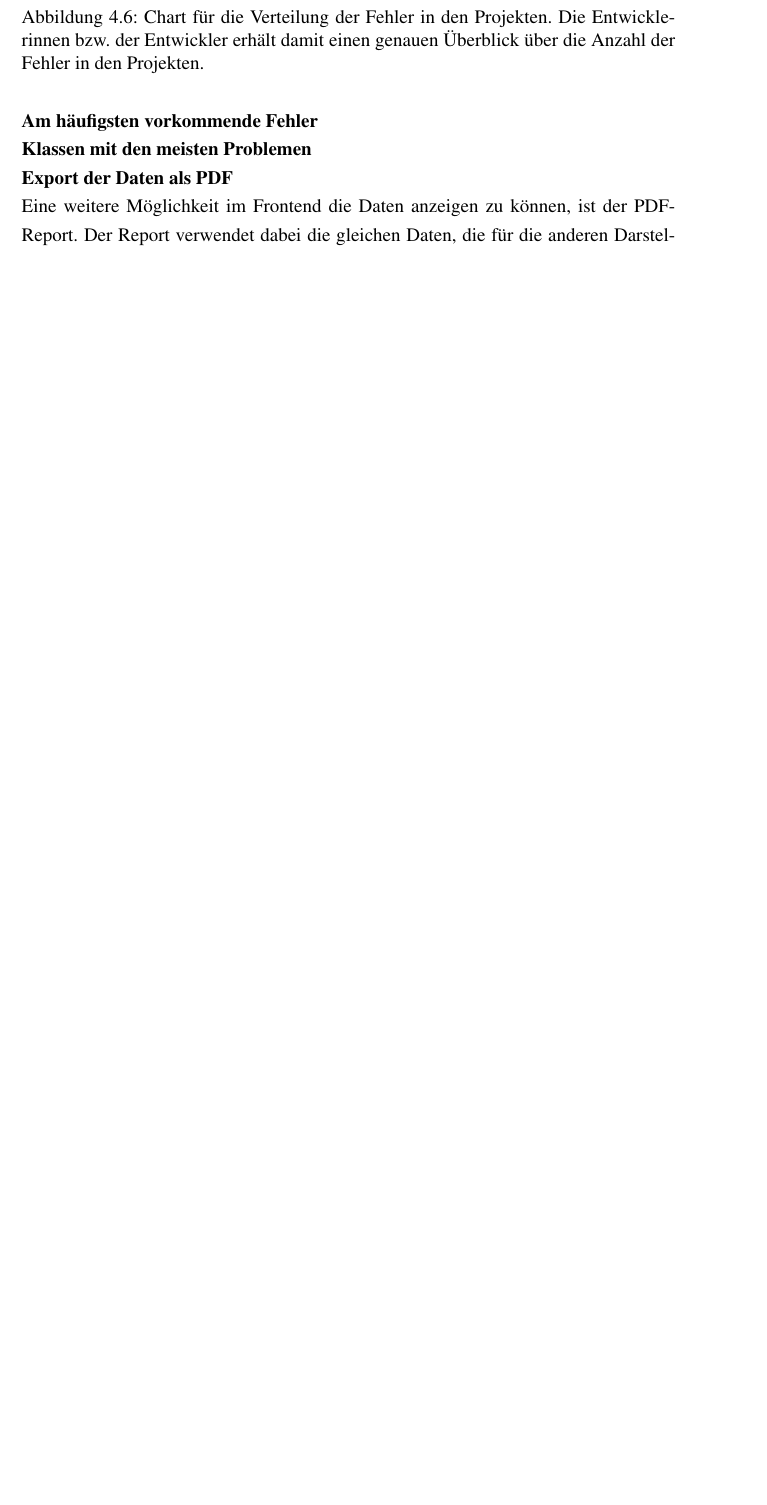
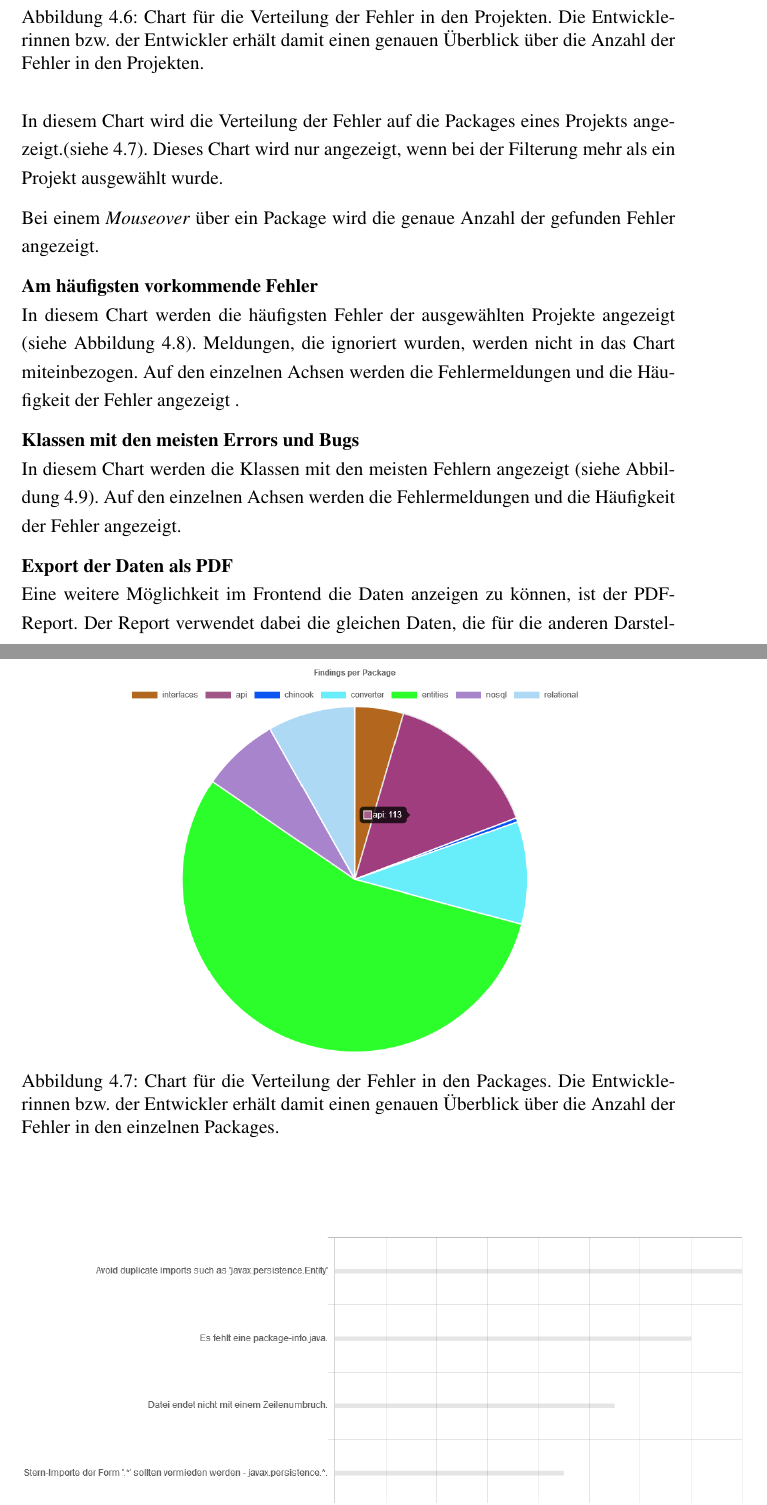
Before and after one commit to wechtig/CodeQualityBac1wechtit, a LaTeX thesis (thesis.tex, which reads chapters/60_implementation.tex): part of page 36 of 42 before the commit and two parts of pages 36 and 37 of 44 after it, the two joined at a grey line, cut so that both start at the same text, the shorter picture padded with empty space. Compiled offline with pdfLaTeX.

Commit message:
add line chart classes and error section

```diff
--- a/chapters/60_implementation.tex
+++ b/chapters/60_implementation.tex
@@ -512,12 +512,25 @@ In diesem Chart wird die Verteilung der Fehler auf die Projekte visualisiert (si
   \includegraphics[height=9cm]{images/findingsPerProject.PNG}
   % The short caption should be capitalised
   % The full caption should hold a full sentence.
- \caption[Chart für die Verteilung der Fehler in den Projekten]{Chart für die Verteilung der Fehler in den Projekten. Die Entwicklerinnen bzw. der Entwickler erhält damit einen genauen Überblick über die Anzahl der Fehler in den Projekten.}
+ \caption[Chart für die Verteilung der Fehler in den Projekten. Die Entwicklerinnen bzw. der Entwickler erhält damit einen genauen Überblick über die Anzahl der Fehler in den Projekten.]{Chart für die Verteilung der Fehler in den Projekten. Die Entwicklerinnen bzw. der Entwickler erhält damit einen genauen Überblick über die Anzahl der Fehler in den Projekten.}
   \label{fig:findingsProject}
 \end{figure}
 
 Bei einem \textit{Mouseover} über das einzelne Projekte wird die genaue Anzahl der gefunden Fehler angezeigt.
 
-\textbf{Verteilung der gefunden Fehler und Bugs auf Packageebene} \\
+\textbf{Verteilung der gefunden Fehler und Bugs in den Packages} \\
+In diesem Chart wird die Verteilung der Fehler auf die Packages eines Projekts angezeigt.(siehe \ref{fig:findingsPackage}). Dieses Chart wird nur angezeigt, wenn bei der Filterung mehr als ein Projekt ausgewählt wurde.
+
+\begin{figure}[tp]
+  \centering
+  \includegraphics[height=9cm]{images/findingsPerPackage.PNG}
+  % The short caption should be capitalised
+  % The full caption should hold a full sentence.
+ \caption[Chart für die Verteilung der Fehler in den Packages.]{Chart für die Verteilung der Fehler in den Packages. Die Entwicklerinnen bzw. der Entwickler erhält damit einen genauen Überblick über die Anzahl der Fehler in den einzelnen Packages.}
+  \label{fig:findingsPackage}
+\end{figure}
+
+Bei einem \textit{Mouseover} über ein Package wird die genaue Anzahl der gefunden Fehler angezeigt.
+
 \textbf{Am häufigsten vorkommende Fehler} \\
-\textbf{Klassen mit den meisten Problemen} \\
+In diesem Chart werden die häufigsten Fehler der ausgewählten Projekte angezeigt (siehe Abbildung \ref{fig:mostCommonErrors}). Meldungen, die ignoriert wurden, werden nicht in das Chart miteinbezogen. Auf den einzelnen Achsen werden die Fehlermeldungen und die Häufigkeit der Fehler angezeigt .
@@ -523,0 +544,5 @@ Bei einem \textit{Mouseover} über das einzelne Projekte wird die genaue Anzahl
+  \label{fig:mostCommonErrors}
+\end{figure}
+
+\textbf{Klassen mit den meisten Errors und Bugs} \\
+In diesem Chart werden die Klassen mit den meisten Fehlern angezeigt (siehe Abbildung \ref{fig:mostCommonClasses}). Auf den einzelnen Achsen werden die Fehlermeldungen und die Häufigkeit der Fehler angezeigt.
@@ -524,3 +556,6 @@ Bei einem \textit{Mouseover} über das einzelne Projekte wird die genaue Anzahl
+  \label{fig:mostCommonClasses}
+\end{figure}
+
 \textbf{Export der Daten als PDF} \\
 Eine weitere Möglichkeit im Frontend die Daten anzeigen zu können, ist der PDF-Report. Der Report verwendet dabei die gleichen Daten, die für die anderen Darstellungen ausgewählt wurden. Der Report kann in über einen Download-Button heruntergeladen werden. Erstellt wird der Report im Backend (siehe 4.6.1.4). Um den Report erstellen zu können, wird ein Request versendet, der Report wird daraufhin am Backend generiert und an das Frontend zurückgegeben. Um im Frontend das PDF herunterladen zu können, wird die Blob-Funktionalität verwendet. \footnote{https://developer.mozilla.org/de/docs/Web/API/Blob}
 
```
Also changed, not shown: images/findingsPerPackage.PNG (added), images/mostCommonClasses.PNG (added), images/mostCommonErrors.PNG (added), chapters/60_implementation.tex (18 more changed lines), 8 other files.
